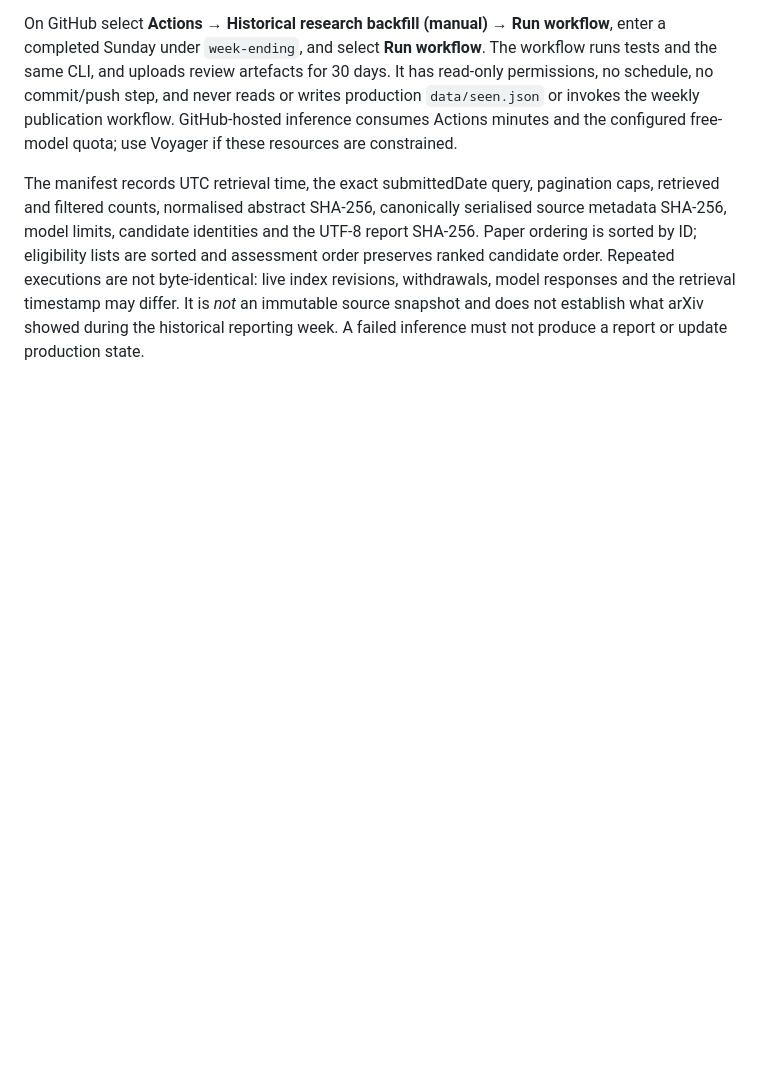
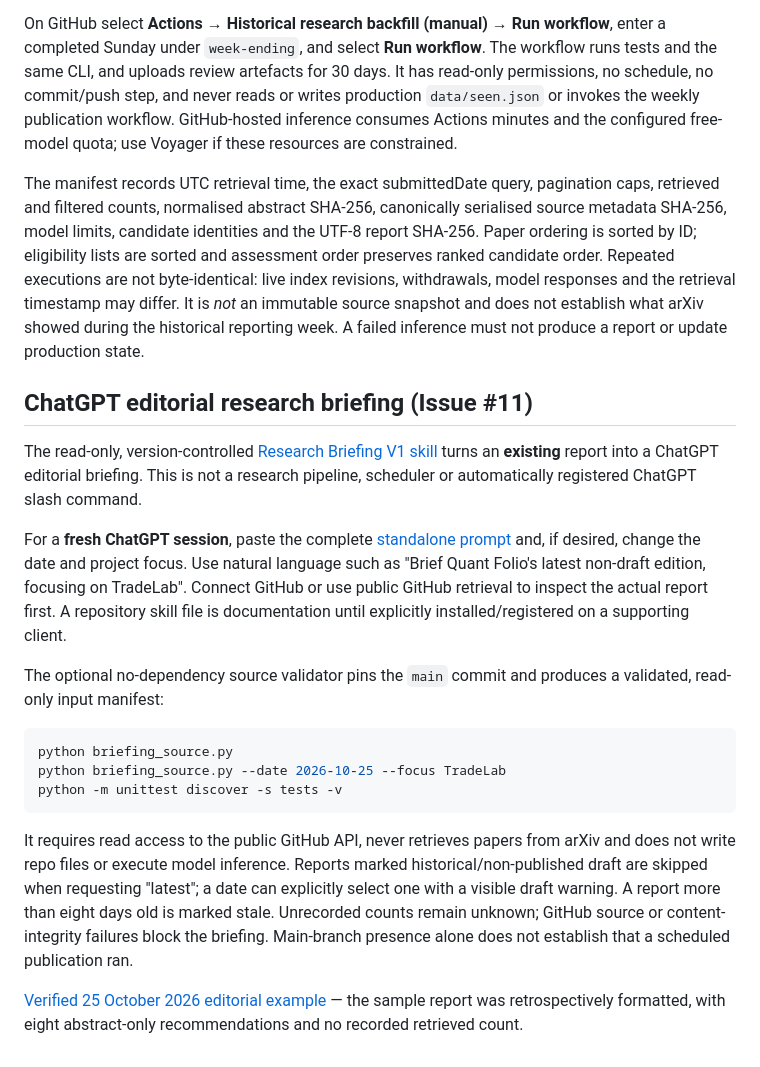
Before and after one commit to 8ft0-ai/quant-folio, a Markdown page: README.md, the part around the change. GitHub-like rendering; blank space fills up the shorter version.

Commit message:
Document fresh-session invocation and read-only briefing source checks

````diff
--- a/README.md
+++ b/README.md
@@ -110,3 +110,22 @@ are not byte-identical: live index revisions, withdrawals, model responses and
 the retrieval timestamp may differ. It is *not* an immutable source snapshot and
 does not establish what arXiv showed during the historical reporting week.
 A failed inference must not produce a report or update production state.
+
+
+## ChatGPT editorial research briefing (Issue #11)
+
+The read-only, version-controlled [Research Briefing V1 skill](skills/research-briefing/SKILL.md) turns an **existing** report into a ChatGPT editorial briefing. This is not a research pipeline, scheduler or automatically registered ChatGPT slash command.
+
+For a **fresh ChatGPT session**, paste the complete [standalone prompt](skills/research-briefing/PROMPT.md) and, if desired, change the date and project focus. Use natural language such as "Brief Quant Folio's latest non-draft edition, focusing on TradeLab". Connect GitHub or use public GitHub retrieval to inspect the actual report first. A repository skill file is documentation until explicitly installed/registered on a supporting client.
+
+The optional no-dependency source validator pins the `main` commit and produces a validated, read-only input manifest:
+
+```sh
+python briefing_source.py
+python briefing_source.py --date 2026-10-25 --focus TradeLab
+python -m unittest discover -s tests -v
+```
+
+It requires read access to the public GitHub API, never retrieves papers from arXiv and does not write repo files or execute model inference. Reports marked historical/non-published draft are skipped when requesting "latest"; a date can explicitly select one with a visible draft warning. A report more than eight days old is marked stale. Unrecorded counts remain unknown; GitHub source or content-integrity failures block the briefing. Main-branch presence alone does not establish that a scheduled publication ran.
+
+[Verified 25 October 2026 editorial example](skills/research-briefing/example-2026-10-25.md) — the sample report was retrospectively formatted, with eight abstract-only recommendations and no recorded retrieved count.
````
